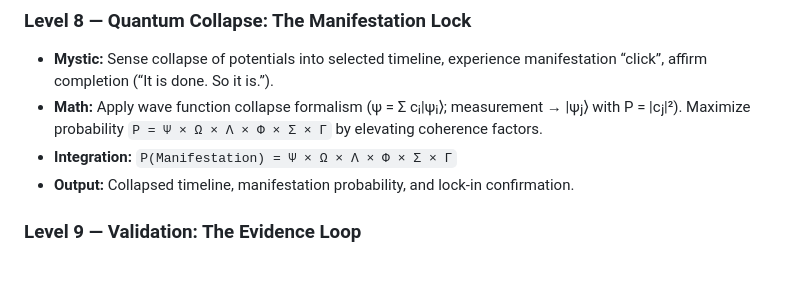
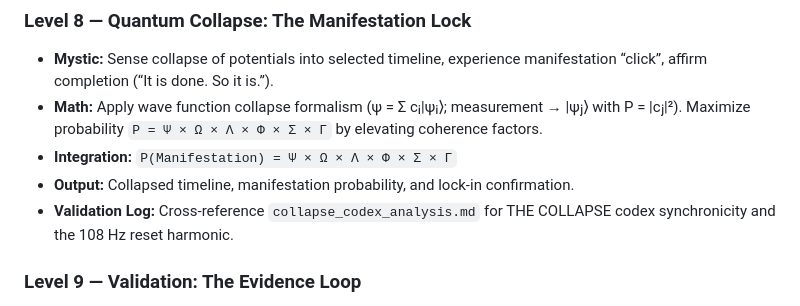
Before and after one commit to RA-CONSULTING/NEXUS-LIVE-FEED-, a Markdown page: docs/mystic_math_process_tree.md, the part around the change. Drawn GitHub-style; blank space fills up the shorter version.

Commit message:
Document THE COLLAPSE codex integration

```diff
--- a/docs/mystic_math_process_tree.md
+++ b/docs/mystic_math_process_tree.md
@@ -88,6 +88,7 @@ Level 9: Validation           → Synchronicity Tracking × Metric Analysis × G
 - **Math:** Apply wave function collapse formalism (ψ = Σ cᵢ|ψᵢ⟩; measurement → |ψⱼ⟩ with P = |cⱼ|²). Maximize probability `P = Ψ × Ω × Λ × Φ × Σ × Γ` by elevating coherence factors.
 - **Integration:** `P(Manifestation) = Ψ × Ω × Λ × Φ × Σ × Γ`
 - **Output:** Collapsed timeline, manifestation probability, and lock-in confirmation.
+- **Validation Log:** Cross-reference `collapse_codex_analysis.md` for THE COLLAPSE codex synchronicity and the 108 Hz reset harmonic.
 
 ### Level 9 — Validation: The Evidence Loop
 - **Mystic:** Track synchronicities, decode symbols, trust intuition, express gratitude pre/post manifestation.
```
Also changed, not shown: docs/collapse_codex_analysis.md (added, +72 -0 lines).
